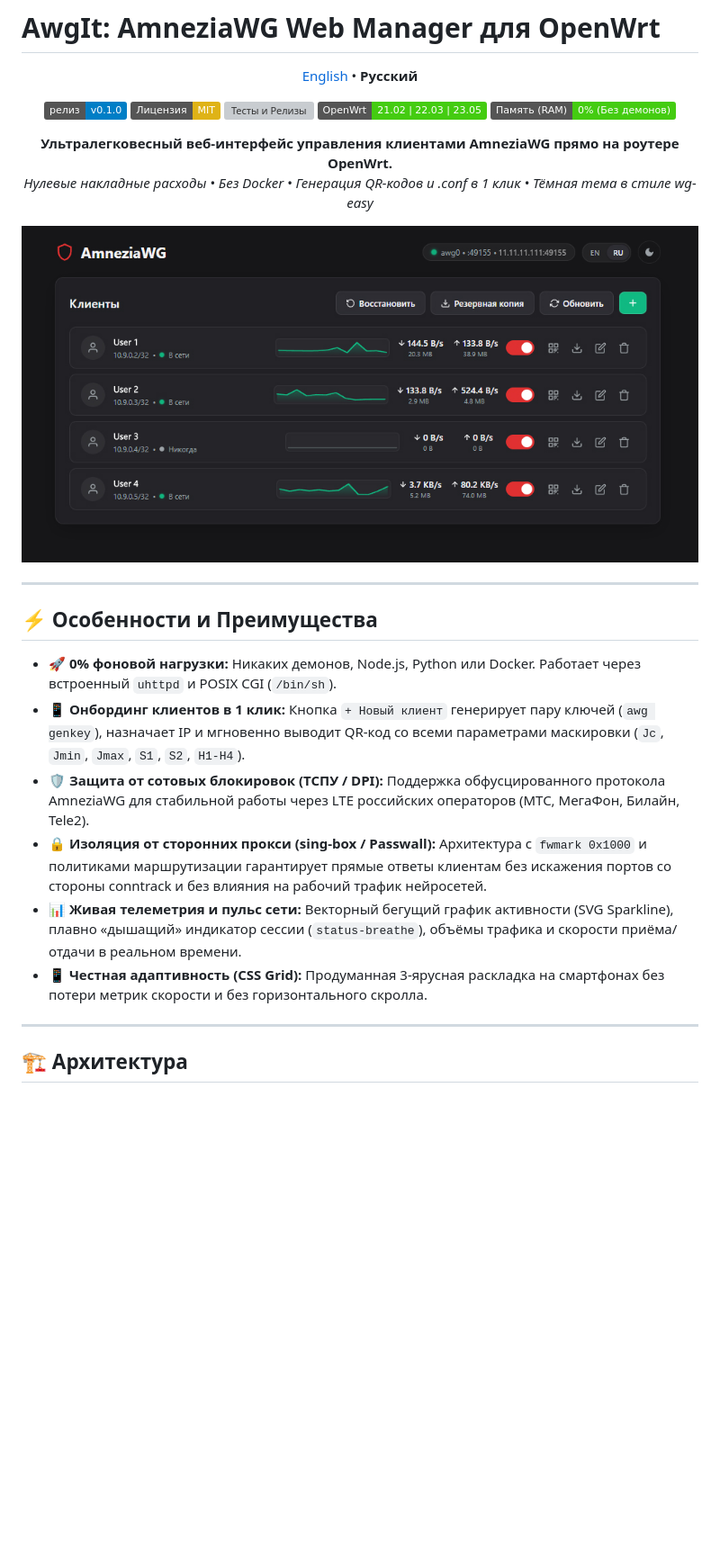
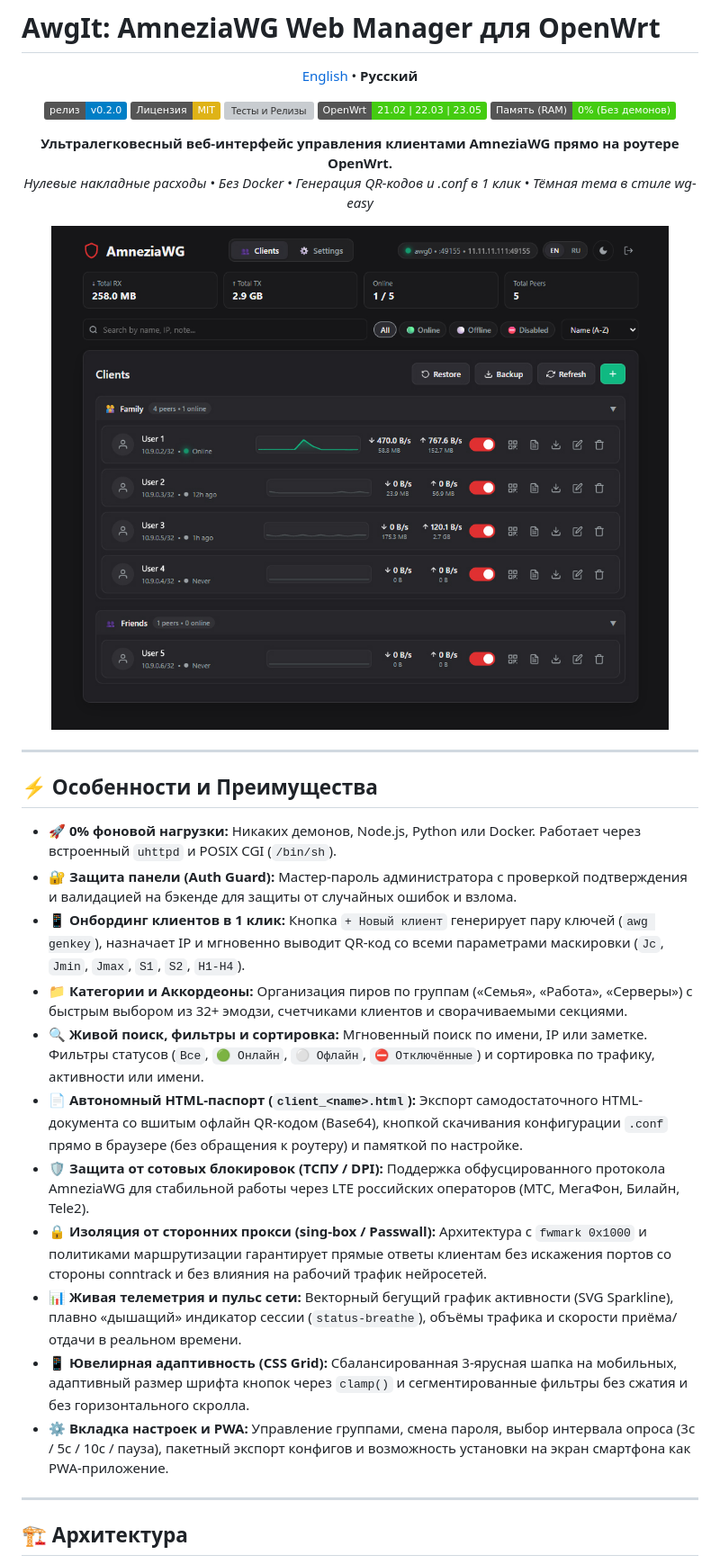
Before and after one commit to kobaltgit/AwgIt, a Markdown page: README.ru.md, the part around one of its changes. Shown at 90% size. GitHub-like rendering; pictures changed too: src/assets/screenshot.jpg; badges without logos; blank space fills up the shorter version; grey boxes are pictures that could not be loaded.

Commit message:
feat(v0.2.0): comprehensive update with auth guard, categories, client passport, pwa, and adaptive mobile ui

```diff
--- a/README.ru.md
+++ b/README.ru.md
@@ -5,7 +5,7 @@
 </p>
 
 <p align="center">
-  <a href="https://github.com/kobaltgit/AwgIt/releases"><img src="https://img.shields.io/badge/%D1%80%D0%B5%D0%BB%D0%B8%D0%B7-v0.1.0-blue.svg" alt="Релиз v0.1.0"></a>
+  <a href="https://github.com/kobaltgit/AwgIt/releases"><img src="https://img.shields.io/badge/%D1%80%D0%B5%D0%BB%D0%B8%D0%B7-v0.2.0-blue.svg" alt="Релиз v0.2.0"></a>
   <a href="LICENSE"><img src="https://img.shields.io/badge/%D0%9B%D0%B8%D1%86%D0%B5%D0%BD%D0%B7%D0%B8%D1%8F-MIT-yellow.svg" alt="Лицензия: MIT"></a>
   <a href="https://github.com/kobaltgit/AwgIt/actions/workflows/release.yml"><img src="https://github.com/kobaltgit/AwgIt/actions/workflows/release.yml/badge.svg" alt="Тесты и Релизы"></a>
   <img src="https://img.shields.io/badge/OpenWrt-21.02%20%7C%2022.03%20%7C%2023.05-brightgreen.svg" alt="Поддержка OpenWrt">
@@ -26,11 +26,16 @@
 ## ⚡ Особенности и Преимущества
 
 * 🚀 **0% фоновой нагрузки:** Никаких демонов, Node.js, Python или Docker. Работает через встроенный `uhttpd` и POSIX CGI (`/bin/sh`).
+* 🔐 **Защита панели (Auth Guard):** Мастер-пароль администратора с проверкой подтверждения и валидацией на бэкенде для защиты от случайных ошибок и взлома.
 * 📱 **Онбординг клиентов в 1 клик:** Кнопка `+ Новый клиент` генерирует пару ключей (`awg genkey`), назначает IP и мгновенно выводит QR-код со всеми параметрами маскировки (`Jc`, `Jmin`, `Jmax`, `S1`, `S2`, `H1-H4`).
+* 📁 **Категории и Аккордеоны:** Организация пиров по группам («Семья», «Работа», «Серверы») с быстрым выбором из 32+ эмодзи, счетчиками клиентов и сворачиваемыми секциями.
+* 🔍 **Живой поиск, фильтры и сортировка:** Мгновенный поиск по имени, IP или заметке. Фильтры статусов (`Все`, `🟢 Онлайн`, `⚪ Офлайн`, `⛔ Отключённые`) и сортировка по трафику, активности или имени.
+* 📄 **Автономный HTML-паспорт (`client_<name>.html`):** Экспорт самодостаточного HTML-документа со вшитым офлайн QR-кодом (Base64), кнопкой скачивания конфигурации `.conf` прямо в браузере (без обращения к роутеру) и памяткой по настройке.
 * 🛡️ **Защита от сотовых блокировок (ТСПУ / DPI):** Поддержка обфусцированного протокола AmneziaWG для стабильной работы через LTE российских операторов (МТС, МегаФон, Билайн, Tele2).
 * 🔒 **Изоляция от сторонних прокси (sing-box / Passwall):** Архитектура с `fwmark 0x1000` и политиками маршрутизации гарантирует прямые ответы клиентам без искажения портов со стороны conntrack и без влияния на рабочий трафик нейросетей.
 * 📊 **Живая телеметрия и пульс сети:** Векторный бегущий график активности (SVG Sparkline), плавно «дышащий» индикатор сессии (`status-breathe`), объёмы трафика и скорости приёма/отдачи в реальном времени.
-* 📱 **Честная адаптивность (CSS Grid):** Продуманная 3-ярусная раскладка на смартфонах без потери метрик скорости и без горизонтального скролла.
+* 📱 **Ювелирная адаптивность (CSS Grid):** Сбалансированная 3-ярусная шапка на мобильных, адаптивный размер шрифта кнопок через `clamp()` и сегментированные фильтры без сжатия и без горизонтального скролла.
+* ⚙️ **Вкладка настроек и PWA:** Управление группами, смена пароля, выбор интервала опроса (3с / 5с / 10с / пауза), пакетный экспорт конфигов и возможность установки на экран смартфона как PWA-приложение.
 
 ---
 
```
Also changed, not shown: other parts of README.ru.md (+2 -0 lines), GEMINI.md (added, +102 -0 lines), README.md (+25 -13 lines), docs/CHECKLIST_v0.2.0.md (added, +91 -0 lines), docs/ROADMAP.md (+13 -0 lines), docs/v0.2.0_PLAN.md (added, +117 -0 lines), 10 other files.
